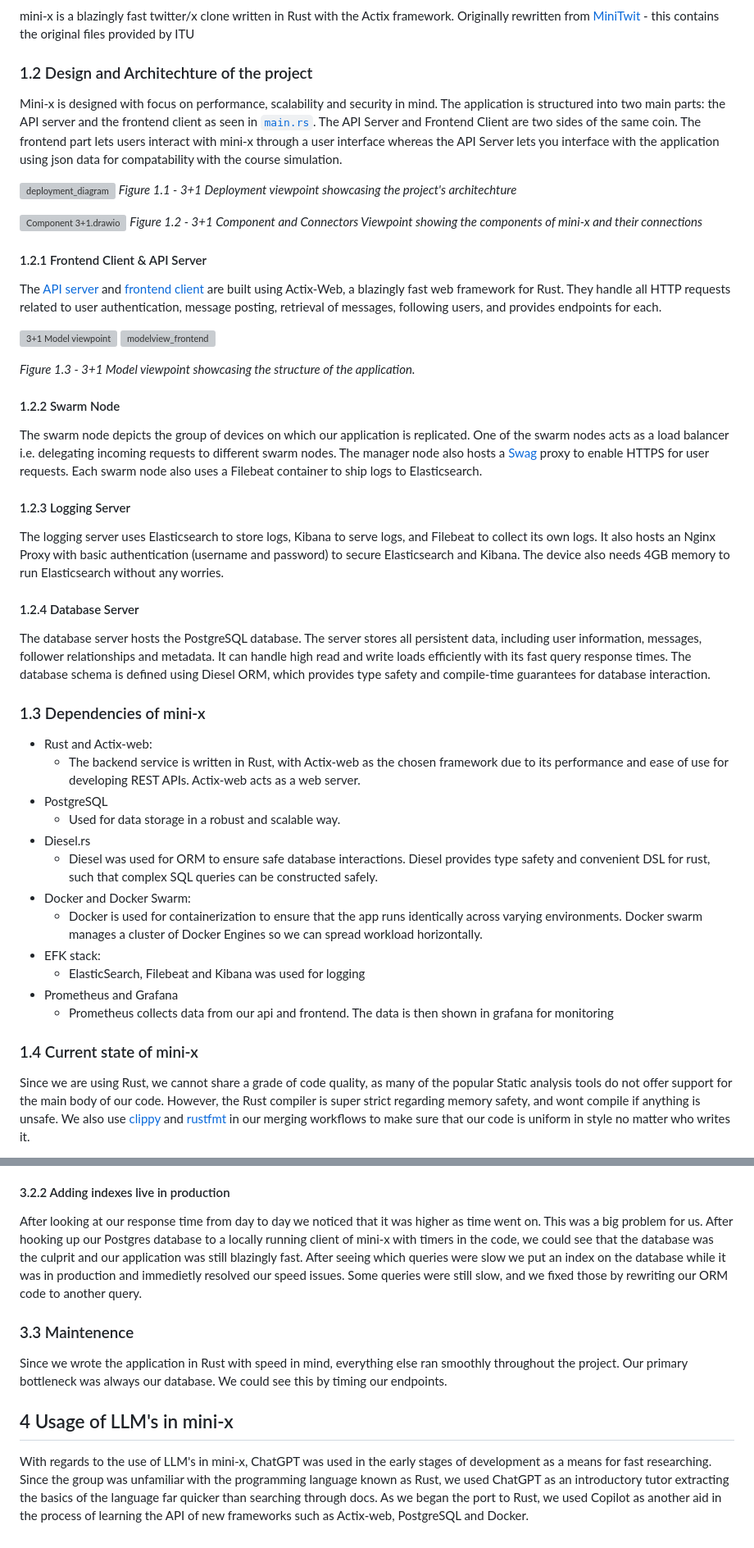
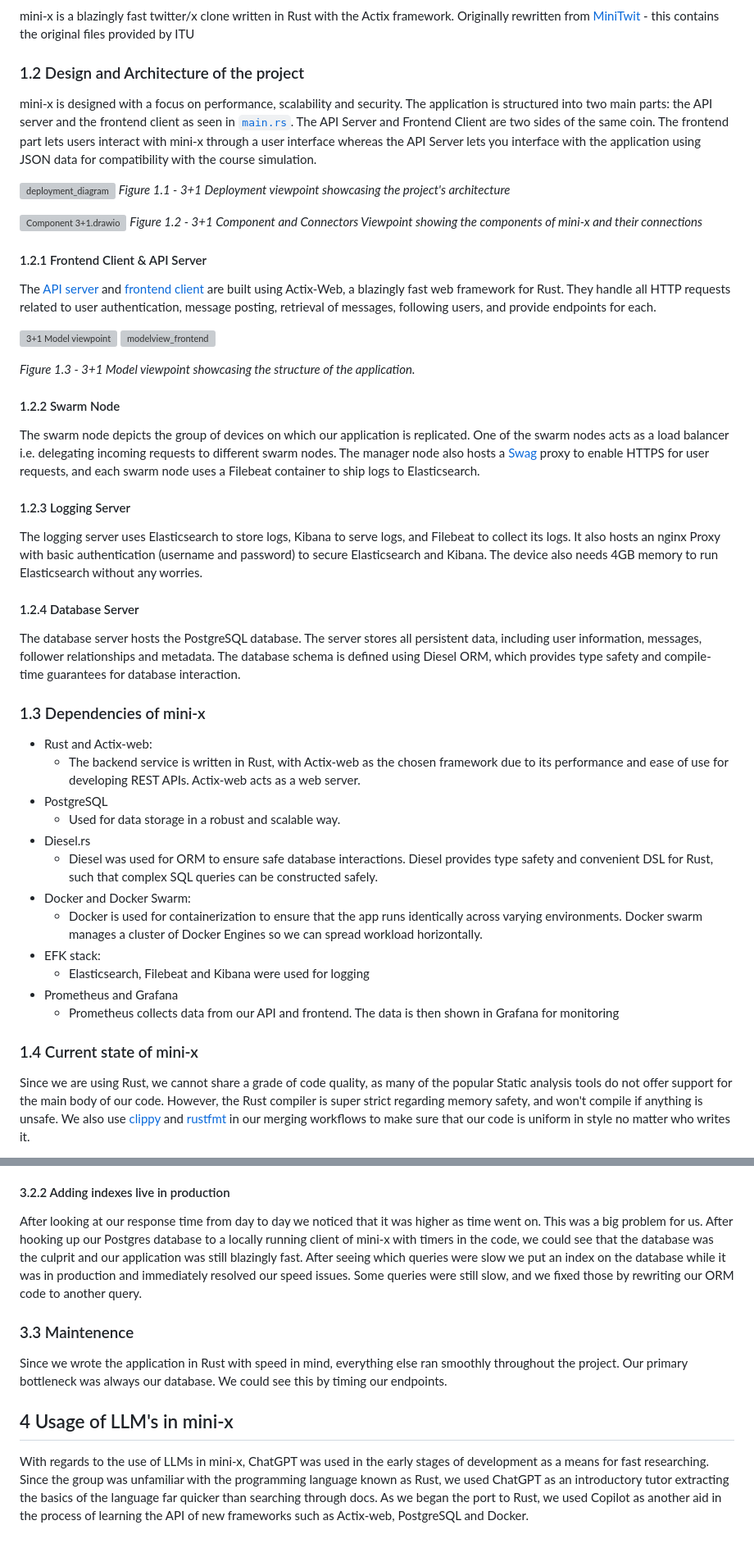
Before and after one commit to sumrdev/mini-x, a Markdown page: report/report.md, 2 parts joined by grey strips. Shown at 82% size. Drawn GitHub-style; grey boxes are pictures that could not be loaded.

```diff
--- a/report/report.md
+++ b/report/report.md
@@ -15,10 +15,10 @@
 ### 1.1 Description of the project
 mini-x is a blazingly fast twitter/x clone written in Rust with the Actix framework. Originally rewritten from [MiniTwit](https://github.com/sumrdev/mini-x/tree/4d9bdd656cec0e2b1c8222346641595130afd6ca) - this contains the original files provided by ITU
 
-### 1.2 Design and Architechture of the project
-Mini-x is designed with focus on performance, scalability and security in mind. The application is structured into two main parts: the API server and the frontend client as seen in [`main.rs`](https://github.com/sumrdev/mini-x/blob/main/src/main.rs#L10-L11). The API Server and Frontend Client are two sides of the same coin. The frontend part lets users interact with mini-x through a user interface whereas the API Server lets you interface with the application using json data for compatability with the course simulation.
+### 1.2 Design and Architecture of the project
+mini-x is designed with a focus on performance, scalability and security. The application is structured into two main parts: the API server and the frontend client as seen in [`main.rs`](https://github.com/sumrdev/mini-x/blob/main/src/main.rs#L10-L11). The API Server and Frontend Client are two sides of the same coin. The frontend part lets users interact with mini-x through a user interface whereas the API Server lets you interface with the application using JSON data for compatibility with the course simulation.
 
 
 ![deployment_diagram](https://github.com/sumrdev/mini-x/blob/figures/modelview_outline/report/images/deployment_diagram.png?raw=true)
-*Figure 1.1 - 3+1 Deployment viewpoint showcasing the project's architechture*
+*Figure 1.1 - 3+1 Deployment viewpoint showcasing the project's architecture*
 
@@ -26,7 +26,7 @@ Mini-x is designed with focus on performance, scalability and security in mind.
 *Figure 1.2 - 3+1 Component and Connectors Viewpoint showing the components of mini-x and their connections*
 
 #### 1.2.1 Frontend Client & API Server
-The [API server](https://github.com/sumrdev/mini-x/blob/main/src/api/api_server.rs) and [frontend client](https://github.com/sumrdev/mini-x/blob/main/src/frontend/client.rs) are built using Actix-Web, a blazingly fast web framework for Rust. They handle all HTTP requests related to user authentication, message posting, retrieval of messages, following users, and provides endpoints for each.
+The [API server](https://github.com/sumrdev/mini-x/blob/main/src/api/api_server.rs) and [frontend client](https://github.com/sumrdev/mini-x/blob/main/src/frontend/client.rs) are built using Actix-Web, a blazingly fast web framework for Rust. They handle all HTTP requests related to user authentication, message posting, retrieval of messages, following users, and provide endpoints for each.
 
 ![3+1 Model viewpoint](https://github.com/sumrdev/mini-x/blob/figures/modelview_outline/report/images/model_view.png?raw=true)
 ![modelview_frontend](https://github.com/sumrdev/mini-x/blob/figures/modelview_outline/report/images/modelview_frontend.png?raw=true)
@@ -34,13 +34,13 @@ The [API server](https://github.com/sumrdev/mini-x/blob/main/src/api/api_server.
 *Figure 1.3 - 3+1 Model viewpoint showcasing the structure of the application.*
 #### 1.2.2 Swarm Node
 The swarm node depicts the group of devices on which our application is replicated.
-One of the swarm nodes acts as a load balancer i.e. delegating incoming requests to different swarm nodes. The manager node also hosts a [Swag](https://docs.ibracorp.io/swag-2) proxy to enable HTTPS for user requests. Each swarm node also uses a Filebeat container to ship logs to Elasticsearch.
+One of the swarm nodes acts as a load balancer i.e. delegating incoming requests to different swarm nodes. The manager node also hosts a [Swag](https://docs.ibracorp.io/swag-2) proxy to enable HTTPS for user requests, and each swarm node uses a Filebeat container to ship logs to Elasticsearch.
 
 #### 1.2.3 Logging Server
-The logging server uses Elasticsearch to store logs, Kibana to serve logs, and Filebeat to collect its own logs. It also hosts an Nginx Proxy with basic authentication (username and password) to secure Elasticsearch and Kibana. The device also needs 4GB memory to run Elasticsearch without any worries.
+The logging server uses Elasticsearch to store logs, Kibana to serve logs, and Filebeat to collect its logs. It also hosts an nginx Proxy with basic authentication (username and password) to secure Elasticsearch and Kibana. The device also needs 4GB memory to run Elasticsearch without any worries.
 
 #### 1.2.4 Database Server
-The database server hosts the PostgreSQL database. The server stores all persistent data, including user information, messages, follower relationships and metadata. It can handle high read and write loads efficiently with its fast query response times. The database schema is defined using Diesel ORM, which provides type safety and compile-time guarantees for database interaction.
+The database server hosts the PostgreSQL database. The server stores all persistent data, including user information, messages, follower relationships and metadata. The database schema is defined using Diesel ORM, which provides type safety and compile-time guarantees for database interaction.
 
 
 
@@ -51,16 +51,16 @@ The database server hosts the PostgreSQL database. The server stores all persist
 - PostgreSQL
     - Used for data storage in a robust and scalable way.
 - Diesel&period;rs
-    - Diesel was used for ORM to ensure safe database interactions. Diesel provides type safety and convenient DSL for rust, such that complex SQL queries can be constructed safely.
+    - Diesel was used for ORM to ensure safe database interactions. Diesel provides type safety and convenient DSL for Rust, such that complex SQL queries can be constructed safely.
 - Docker and Docker Swarm:
     - Docker is used for containerization to ensure that the app runs identically across varying environments. Docker swarm manages a cluster of Docker Engines so we can spread workload horizontally.
 - EFK stack:
-    - ElasticSearch, Filebeat and Kibana was used for logging
+    - Elasticsearch, Filebeat and Kibana were used for logging
 - Prometheus and Grafana
-    - Prometheus collects data from our api and frontend. The data is then shown in grafana for monitoring
+    - Prometheus collects data from our API and frontend. The data is then shown in Grafana for monitoring
 
 ### 1.4 Current state of mini-x
 
-Since we are using Rust, we cannot share a grade of code quality, as many of the popular Static analysis tools do not offer support for the main body of our code. However, the Rust compiler is super strict regarding memory safety, and wont compile if anything is unsafe. We also use [clippy](https://doc.rust-lang.org/stable/clippy/index.html) and [rustfmt](https://github.com/rust-lang/rustfmt) in our merging workflows to make sure that our code is uniform in style no matter who writes it.
+Since we are using Rust, we cannot share a grade of code quality, as many of the popular Static analysis tools do not offer support for the main body of our code. However, the Rust compiler is super strict regarding memory safety, and won't compile if anything is unsafe. We also use [clippy](https://doc.rust-lang.org/stable/clippy/index.html) and [rustfmt](https://github.com/rust-lang/rustfmt) in our merging workflows to make sure that our code is uniform in style no matter who writes it.
 
 
@@ -172,7 +170,7 @@ When we switched to having our Postgres instance on its server, we had set the p
 
 #### 3.2.2 Adding indexes live in production
 
-After looking at our response time from day to day we noticed that it was higher as time went on. This was a big problem for us. After hooking up our Postgres database to a locally running client of mini-x with timers in the code, we could see that the database was the culprit and our application was still blazingly fast. After seeing which queries were slow we put an index on the database while it was in production and immedietly resolved our speed issues. Some queries were still slow, and we fixed those by rewriting our ORM code to another query.
+After looking at our response time from day to day we noticed that it was higher as time went on. This was a big problem for us. After hooking up our Postgres database to a locally running client of mini-x with timers in the code, we could see that the database was the culprit and our application was still blazingly fast. After seeing which queries were slow we put an index on the database while it was in production and immediately resolved our speed issues. Some queries were still slow, and we fixed those by rewriting our ORM code to another query.
 
 ### 3.3 Maintenence
 
@@ -180,4 +178,4 @@ Since we wrote the application in Rust with speed in mind, everything else ran s
 
 ## 4 Usage of LLM's in mini-x
 
-With regards to the use of LLM's in mini-x, ChatGPT was used in the early stages of development as a means for fast researching. Since the group was unfamiliar with the programming language known as Rust, we used ChatGPT as an introductory tutor extracting the basics of the language far quicker than searching through docs. As we began the port to Rust, we used Copilot as another aid in the process of learning the API of new frameworks such as Actix-web, PostgreSQL and Docker.
+With regards to the use of LLMs in mini-x, ChatGPT was used in the early stages of development as a means for fast researching. Since the group was unfamiliar with the programming language known as Rust, we used ChatGPT as an introductory tutor extracting the basics of the language far quicker than searching through docs. As we began the port to Rust, we used Copilot as another aid in the process of learning the API of new frameworks such as Actix-web, PostgreSQL and Docker.
```
Also changed, not shown: other parts of report/report.md (+42 -44 lines).
